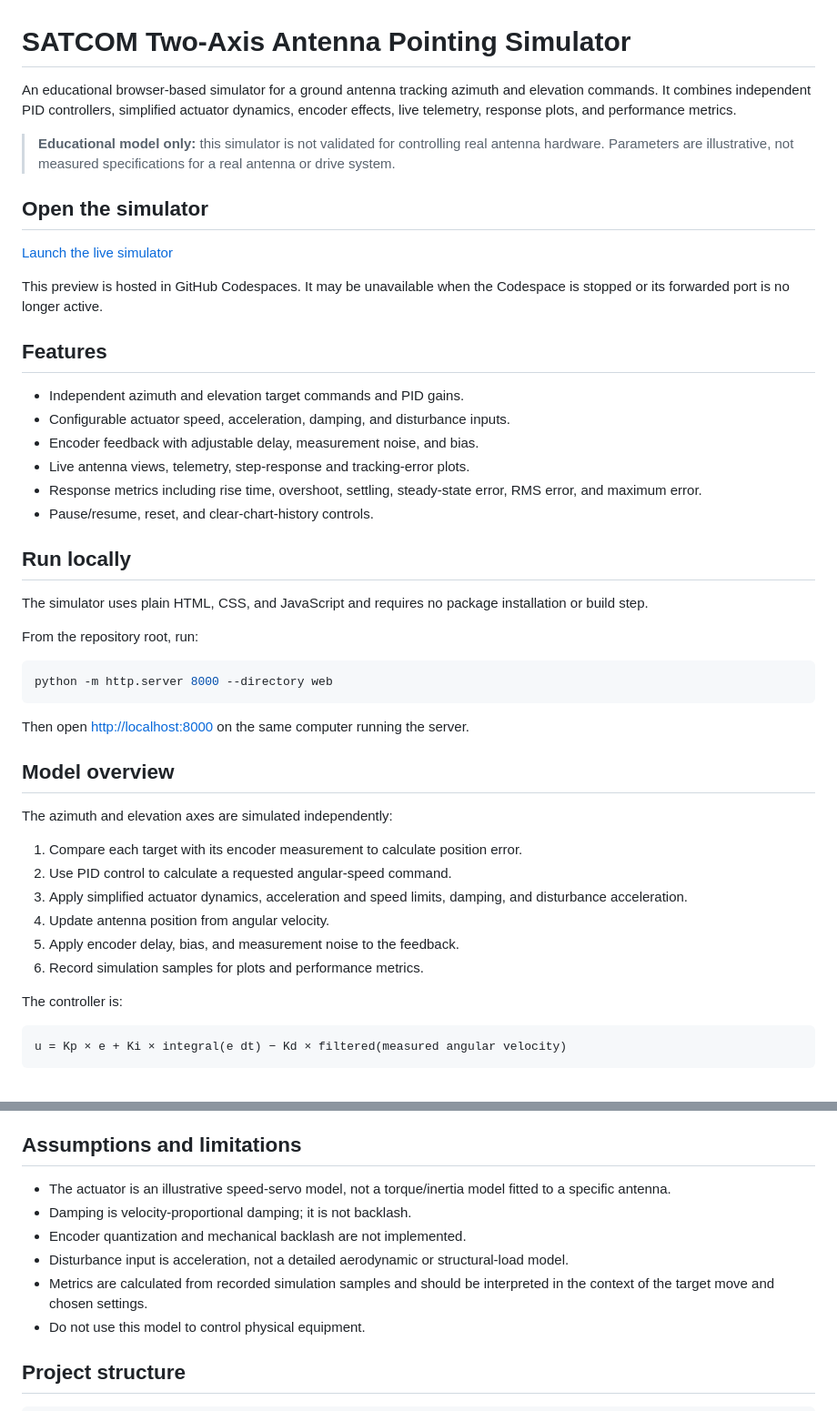
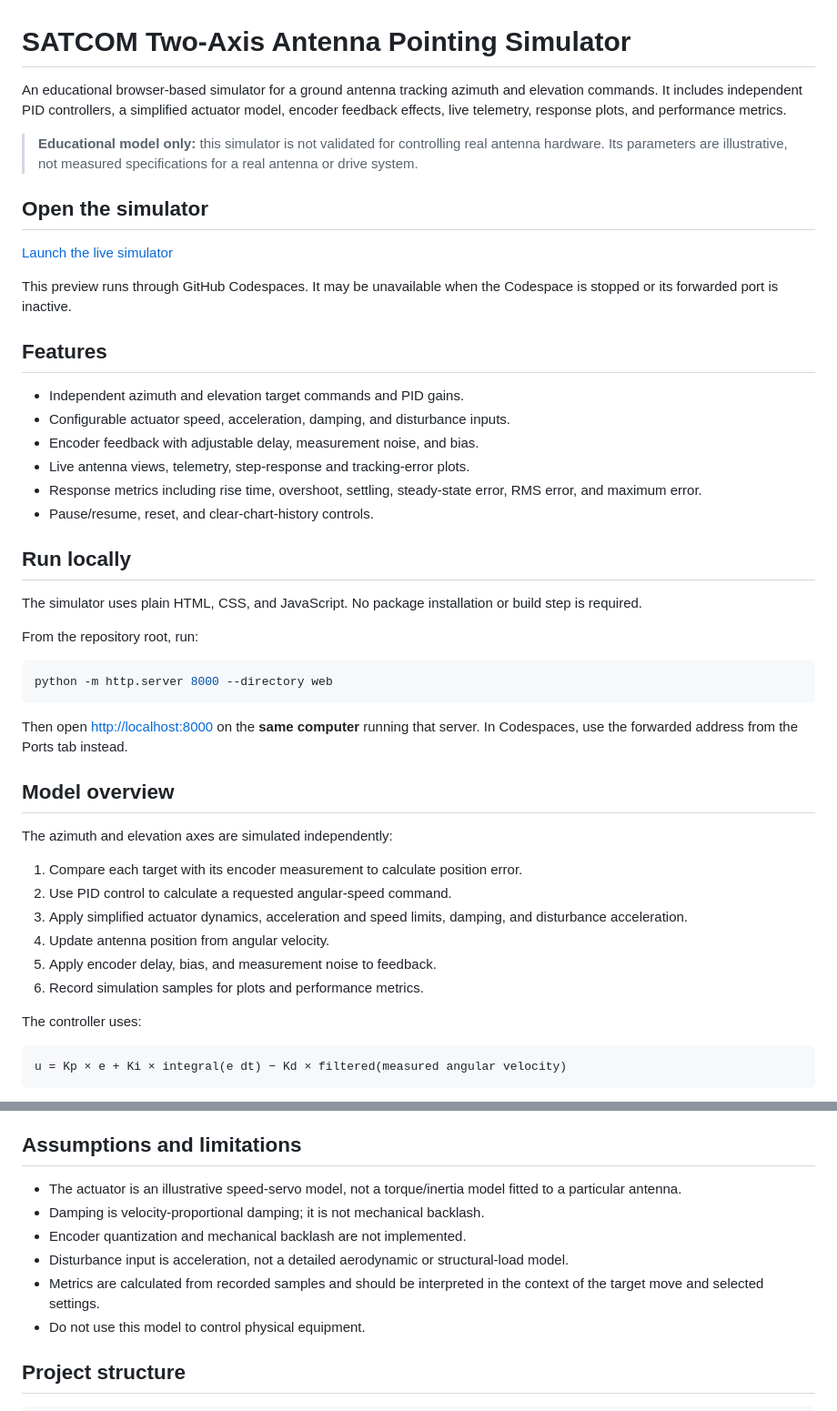
Before and after one commit to SaadWajih99/satcom-pointing-simulator-from-scratch, a Markdown page: README.md, 2 parts joined by grey strips. Shown at 91% size. Drawn GitHub-style.

````diff
--- a/README.md
+++ b/README.md
@@ -1,14 +1,14 @@
 # SATCOM Two-Axis Antenna Pointing Simulator
 
-An educational browser-based simulator for a ground antenna tracking azimuth and elevation commands. It combines independent PID controllers, simplified actuator dynamics, encoder effects, live telemetry, response plots, and performance metrics.
+An educational browser-based simulator for a ground antenna tracking azimuth and elevation commands. It includes independent PID controllers, a simplified actuator model, encoder feedback effects, live telemetry, response plots, and performance metrics.
 
-> **Educational model only:** this simulator is not validated for controlling real antenna hardware. Parameters are illustrative, not measured specifications for a real antenna or drive system.
+> **Educational model only:** this simulator is not validated for controlling real antenna hardware. Its parameters are illustrative, not measured specifications for a real antenna or drive system.
 
 ## Open the simulator
 
 [Launch the live simulator](https://cautious-potato-jjx65r4wvj562qx69-8000.app.github.dev/web/)
 
-This preview is hosted in GitHub Codespaces. It may be unavailable when the Codespace is stopped or its forwarded port is no longer active.
+This preview runs through GitHub Codespaces. It may be unavailable when the Codespace is stopped or its forwarded port is inactive.
 
 ## Features
 
@@ -21,7 +21,7 @@ This preview is hosted in GitHub Codespaces. It may be unavailable when the Code
 
 ## Run locally
 
-The simulator uses plain HTML, CSS, and JavaScript and requires no package installation or build step.
+The simulator uses plain HTML, CSS, and JavaScript. No package installation or build step is required.
 
 From the repository root, run:
 
@@ -29,7 +29,7 @@ From the repository root, run:
 python -m http.server 8000 --directory web
 ```
 
-Then open [http://localhost:8000](http://localhost:8000) on the same computer running the server.
+Then open [http://localhost:8000](http://localhost:8000) on the **same computer** running that server. In Codespaces, use the forwarded address from the Ports tab instead.
 
 ## Model overview
 
@@ -39,10 +39,10 @@ The azimuth and elevation axes are simulated independently:
 2. Use PID control to calculate a requested angular-speed command.
 3. Apply simplified actuator dynamics, acceleration and speed limits, damping, and disturbance acceleration.
 4. Update antenna position from angular velocity.
-5. Apply encoder delay, bias, and measurement noise to the feedback.
+5. Apply encoder delay, bias, and measurement noise to feedback.
 6. Record simulation samples for plots and performance metrics.
 
-The controller is:
+The controller uses:
 
 ```text
 u = Kp × e + Ki × integral(e dt) − Kd × filtered(measured angular velocity)
@@ -59,11 +59,11 @@ Here, `u` is requested angular speed and `e` is target angle minus measured angl
 
 ## Assumptions and limitations
 
-- The actuator is an illustrative speed-servo model, not a torque/inertia model fitted to a specific antenna.
-- Damping is velocity-proportional damping; it is not backlash.
+- The actuator is an illustrative speed-servo model, not a torque/inertia model fitted to a particular antenna.
+- Damping is velocity-proportional damping; it is not mechanical backlash.
 - Encoder quantization and mechanical backlash are not implemented.
 - Disturbance input is acceleration, not a detailed aerodynamic or structural-load model.
-- Metrics are calculated from recorded simulation samples and should be interpreted in the context of the target move and chosen settings.
+- Metrics are calculated from recorded samples and should be interpreted in the context of the target move and selected settings.
 - Do not use this model to control physical equipment.
 
 ## Project structure
````
